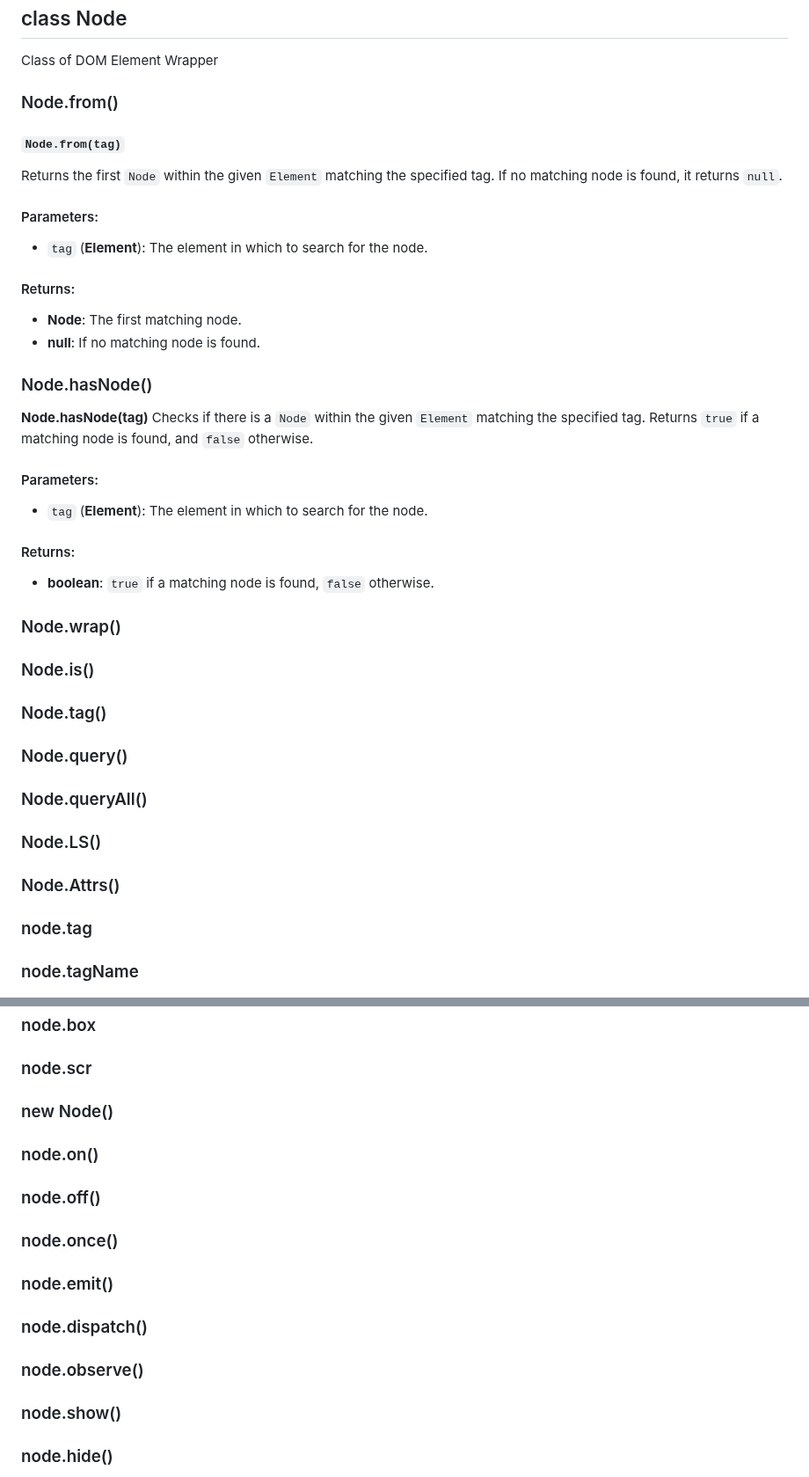
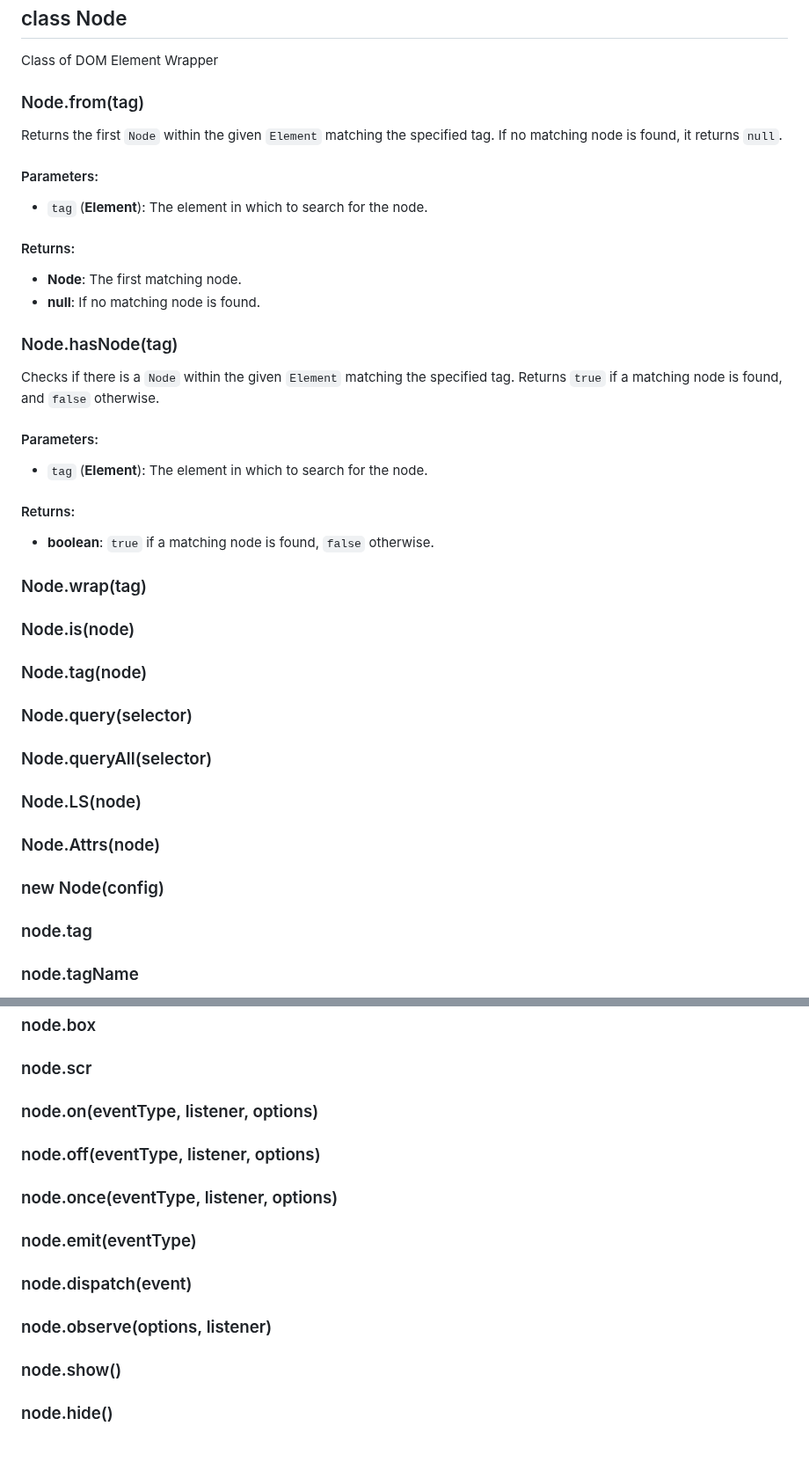
Before and after one commit to GabrielZoroaster/Domite, a Markdown page: readme.md, 2 parts joined by grey strips. Shown at 88% size. GitHub-like rendering; blank space fills up the shorter version.

```diff
--- a/readme.md
+++ b/readme.md
@@ -174,8 +174,7 @@ These features make the library perfect for dynamic interfaces and complex DOM s
 
 Class of DOM Element Wrapper
 
-### Node.from()
-#### `Node.from(tag)`
+### Node.from(tag)
 Returns the first `Node` within the given `Element` matching the specified tag. If no matching node is found, it returns `null`.
 #### Parameters:
 - `tag` (**Element**): The element in which to search for the node.
@@ -183,21 +182,21 @@ Returns the first `Node` within the given `Element` matching the specified tag.
 - **Node**: The first matching node.
 - **null**: If no matching node is found.
 
-### Node.hasNode()
-**Node.hasNode(tag)**
+### Node.hasNode(tag)
 Checks if there is a `Node` within the given `Element` matching the specified tag. Returns `true` if a matching node is found, and `false` otherwise.
 #### Parameters:
 - `tag` (**Element**): The element in which to search for the node.
 #### Returns:
 - **boolean**: `true` if a matching node is found, `false` otherwise.
 
-### Node.wrap()
-### Node.is()
-### Node.tag()
-### Node.query()
-### Node.queryAll()
-### Node.LS()
-### Node.Attrs()
+### Node.wrap(tag)
+### Node.is(node)
+### Node.tag(node)
+### Node.query(selector)
+### Node.queryAll(selector)
+### Node.LS(node)
+### Node.Attrs(node)
+### new Node(config)
 ### node.tag
 ### node.tagName
 ### node.document
@@ -221,13 +220,12 @@ Checks if there is a `Node` within the given `Element` matching the specified ta
 ### node.rel
 ### node.box
 ### node.scr
-### new Node()
-### node.on()
-### node.off()
-### node.once()
-### node.emit()
-### node.dispatch()
-### node.observe()
+### node.on(eventType, listener, options)
+### node.off(eventType, listener, options)
+### node.once(eventType, listener, options)
+### node.emit(eventType)
+### node.dispatch(event)
+### node.observe(options, listener)
 ### node.show()
 ### node.hide()
 ### node.toggleDisplay()
```
Also changed, not shown: other parts of readme.md (+121 -121 lines).
